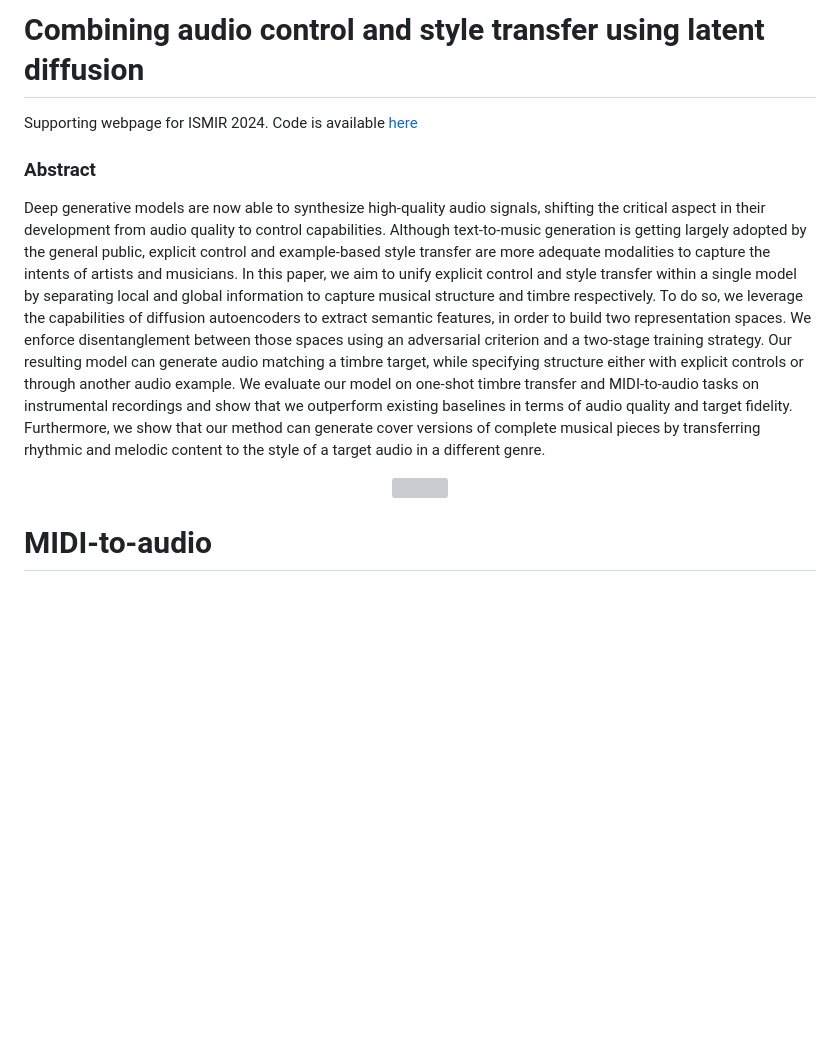
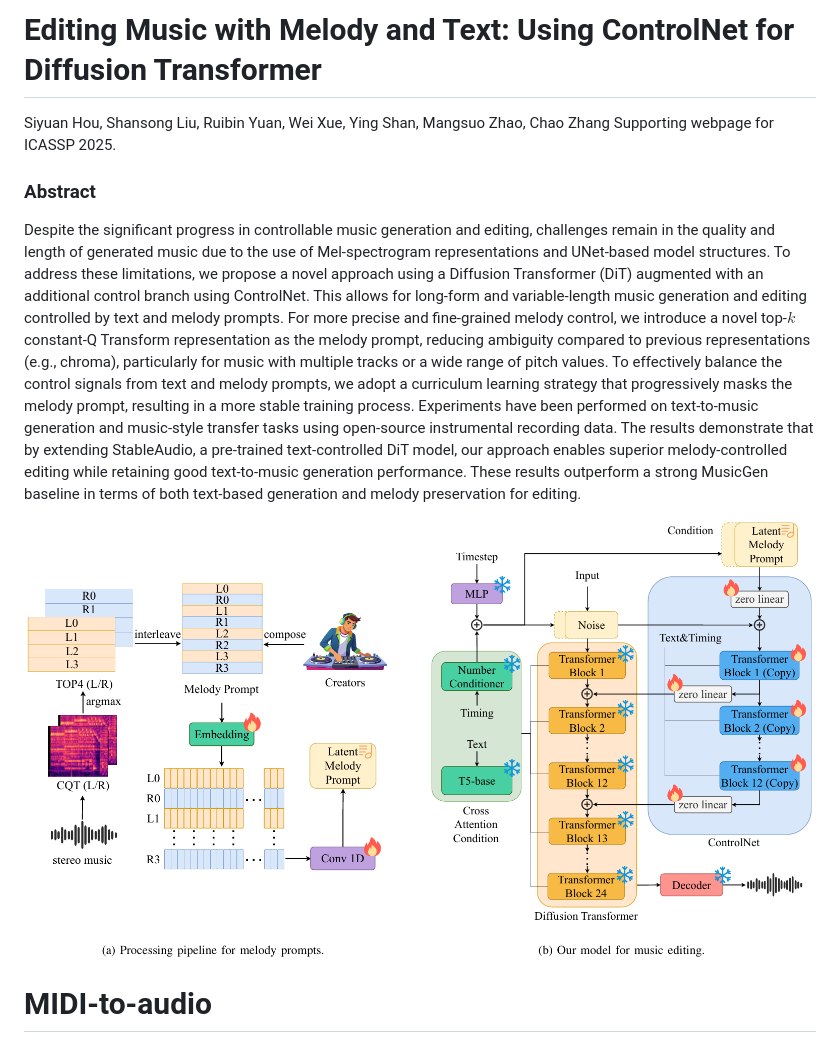
Before and after one commit to stable-audio-control/stable-audio-control.github.io, a Markdown page: md/index.md, the part around the change. Drawn GitHub-style; pictures changed too: md/method.png (added); blank space fills up the shorter version; grey boxes are pictures that could not be loaded.

Commit message:
update md

```diff
--- a/index.md
+++ b/md/index.md
@@ -1,8 +1,9 @@
 <div style="text-align: center">
 
-<h1>Combining audio control and style transfer using latent diffusion </h1>
-Supporting webpage for ISMIR 2024.
-Code is available <a href="https://github.com/NilsDem/control-transfer-diffusion/">here</a>
+# Editing Music with Melody and Text: Using ControlNet for Diffusion Transformer
+Siyuan Hou, Shansong Liu, Ruibin Yuan, Wei Xue, Ying Shan, Mangsuo Zhao, Chao Zhang
+Supporting webpage for ICASSP 2025.
+<!-- Code is available <a href="https://github.com/NilsDem/control-transfer-diffusion/">here</a> -->
 </div>
 
 
@@ -10,12 +11,13 @@ Code is available <a href="https://github.com/NilsDem/control-transfer-diffusion
 
 <h3>Abstract</h3>
 
-Deep generative models are now able to synthesize high-quality audio signals, shifting the critical aspect in their development from audio quality to control capabilities. Although text-to-music generation is getting largely adopted by the general public, explicit control and example-based style transfer are more adequate modalities to capture the intents of artists and musicians.
-In this paper, we aim to unify explicit control and style transfer within a single model by separating local and global information to capture musical structure and timbre respectively. To do so, we leverage the capabilities of diffusion autoencoders to extract semantic features, in order to build two representation spaces. We enforce disentanglement between those spaces using an adversarial criterion and a two-stage training strategy. Our resulting model can generate audio matching a timbre target, while specifying structure either with explicit controls or through another audio example. We evaluate our model on one-shot timbre transfer and MIDI-to-audio tasks on instrumental recordings and show that we outperform existing baselines in terms of audio quality and target fidelity. Furthermore, we show that our method can generate cover versions of complete musical pieces by transferring rhythmic and melodic content to the style of a target audio in a different genre.
+Despite the significant progress in controllable music generation and editing, challenges remain in the quality and length of generated music due to the use of Mel-spectrogram representations and UNet-based model structures. To address these limitations, we propose a novel approach using a Diffusion Transformer (DiT) augmented with an additional control branch using ControlNet. This allows for long-form and variable-length music generation and editing controlled by text and melody prompts.
+For more precise and fine-grained melody control, we introduce a novel top-$k$ constant-Q Transform representation as the melody prompt, reducing ambiguity compared to previous representations (e.g., chroma), particularly for music with multiple tracks or a wide range of pitch values. To effectively balance the control signals from text and melody prompts, we adopt a curriculum learning strategy that progressively masks the melody prompt, resulting in a more stable training process.
+Experiments have been performed on text-to-music generation and music-style transfer tasks using open-source instrumental recording data. The results demonstrate that by extending StableAudio, a pre-trained text-controlled DiT model, our approach enables superior melody-controlled editing while retaining good text-to-music generation performance. These results outperform a strong MusicGen baseline in terms of both text-based generation and melody preservation for editing.
 
 </div>
 <p align="center">
-<img src="images/method.png">
+<img src="method.png">
 </p>
 
 
```
Also changed, not shown: README.md (deleted, +0 -1 lines).
